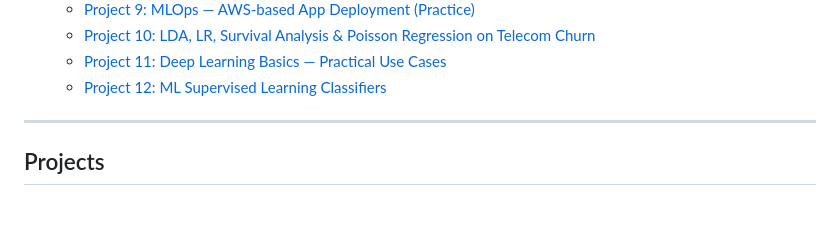
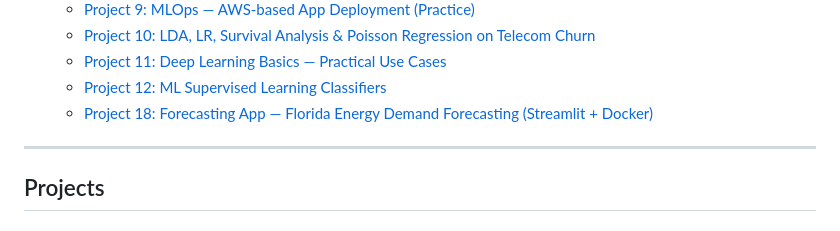
Before and after one commit to abhi-2693/Abhinav_Demo_Projects, a Markdown page: README.md, the part around the change. Rendered like a GitHub page.

```diff
--- a/README.md
+++ b/README.md
@@ -20,6 +20,7 @@ It is intended to showcase practical skills and applied learnings across statist
   - [Project 10: LDA, LR, Survival Analysis & Poisson Regression on Telecom Churn](#project-10-lda-lr-survival-analysis--poisson-regression-on-telecom-churn)
   - [Project 11: Deep Learning Basics — Practical Use Cases](#project-11-deep-learning-basics--practical-use-cases)
   - [Project 12: ML Supervised Learning Classifiers](#project-12-ml-supervised-learning-classifiers)
+  - [Project 18: Forecasting App — Florida Energy Demand Forecasting (Streamlit + Docker)](#project-18-forecasting-app--florida-energy-demand-forecasting-streamlit--docker)
 
 ---
 
```
